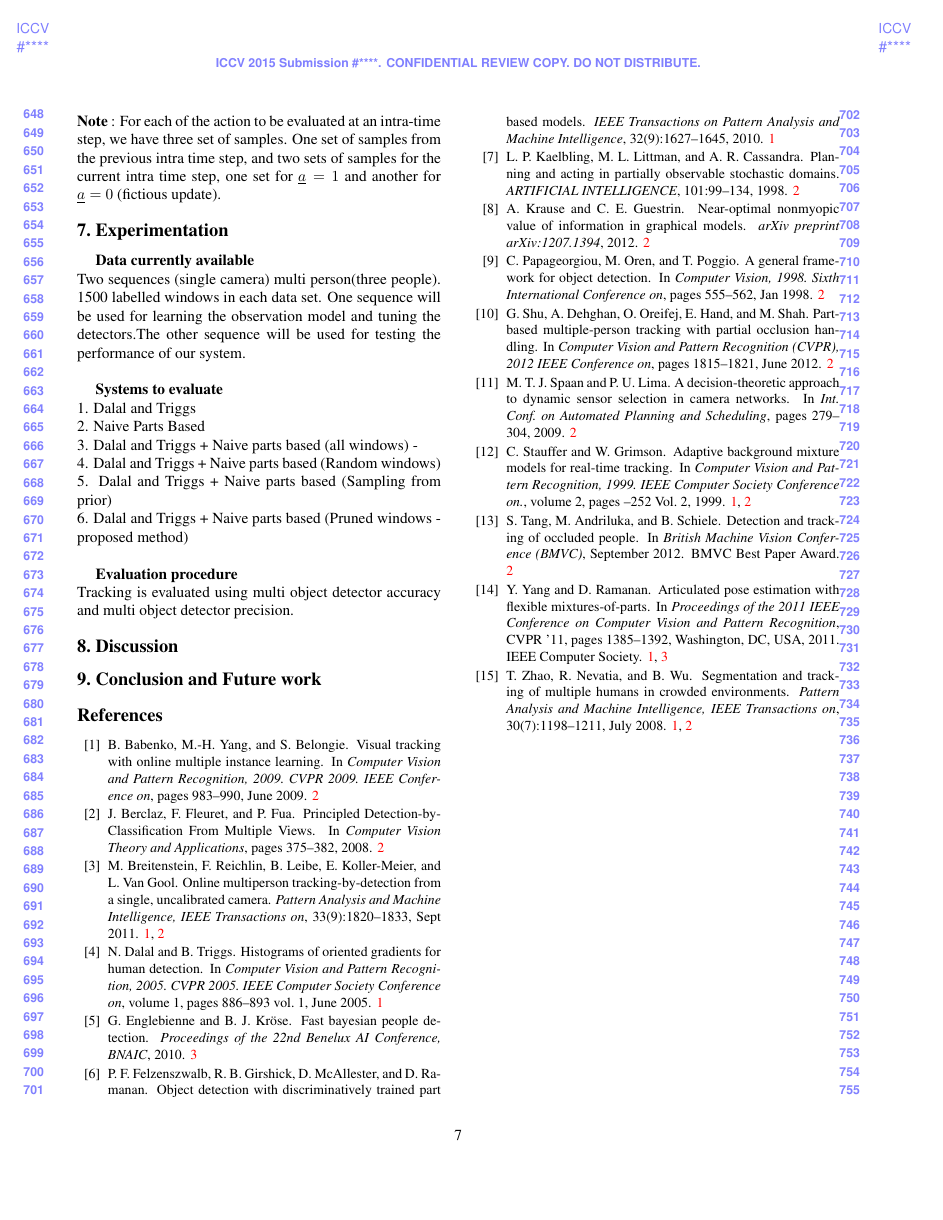
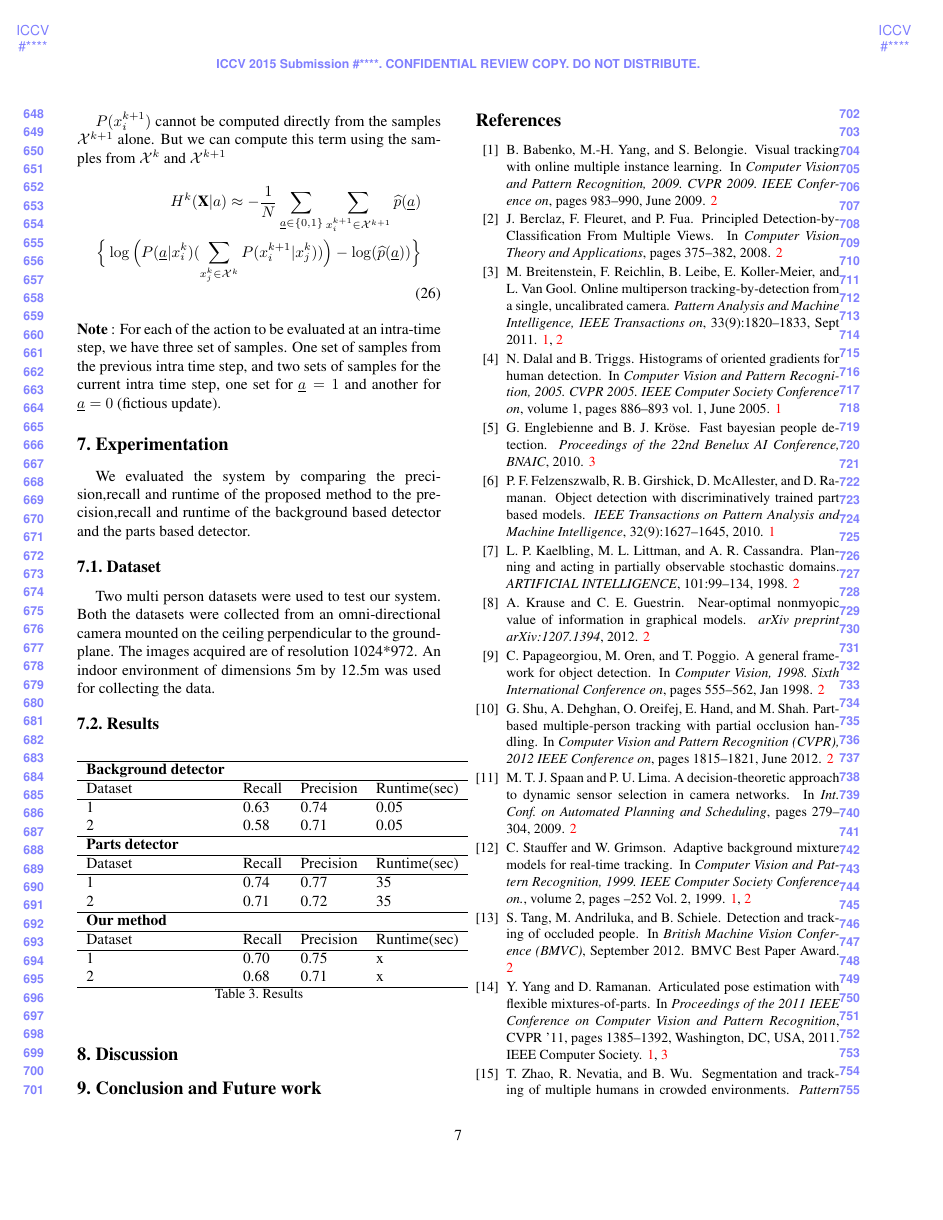
Before and after one commit to illus10nist/ducking-octo-cyril, a LaTeX paper (Hard_real_time_detection_ver2.tex): page 7 of 7 before the commit and page 7 of 8 after it. Compiled offline with pdfLaTeX.

Commit message:
Latest version with results

```diff
--- a/Hard_real_time_detection_ver2.tex
+++ b/Hard_real_time_detection_ver2.tex
@@ -372,21 +372,38 @@ H^{k}(\textbf{X}| a)\approx -\dfrac{1}{N}\sum_{\underline{a}\in\lbrace 0 ,1 \rbr
 For each of the action to be evaluated at an intra-time step, we have three set of samples. One set of samples from the previous intra time step, and two sets of samples for the current intra time step, one set for $\underline{a}=1$ and another for $\underline{a}=0$ (fictious update).
 
 \section{Experimentation}\label{sec:exp}
-
-\textbf{Data currently available}\\
-Two sequences (single camera) multi person(three people). 1500 labelled windows in each data set. One sequence will be used for learning the observation model and tuning the detectors.The other sequence will be used for testing the performance of our system.\\
-
-\textbf{Systems to evaluate}\\
-1. Dalal and Triggs\\
-2. Naive Parts Based\\
-3. Dalal and Triggs + Naive parts based (all windows) - \\
-4. Dalal and Triggs + Naive parts based (Random windows)\\
-5. Dalal and Triggs + Naive parts based (Sampling from prior)\\
-6. Dalal and Triggs + Naive parts based (Pruned windows - proposed method)\\
-
-
-\textbf{Evaluation procedure}\\
-Tracking is evaluated using multi object detector accuracy and multi object detector precision.
+We evaluated the system by comparing the precision,recall and runtime of the proposed method to the precision,recall and runtime of the background based detector and the parts based detector.
+\subsection{Dataset}
+Two multi person datasets were used to test our system. Both the datasets were collected from an omni-directional camera mounted on the ceiling perpendicular to the groundplane. The images acquired are of resolution 1024*972. An indoor environment of dimensions 5m by 12.5m was used for collecting the data.
+\subsection{Results}
+\begin{table}[ht]
+  \begin{tabular}{llll}
+    \hline
+    \textbf{Background detector}\\
+    \hline
+    Dataset & Recall & Precision & Runtime(sec)\\
+    \hline
+ 	1 & 0.63 & 0.74 & 0.05\\
+ 	2 & 0.58 &0.71 & 0.05 \\
+   \hline
+   \textbf{Parts detector}\\
+   \hline
+   Dataset & Recall & Precision & Runtime(sec)\\
+    \hline
+ 	1 & 0.74 & 0.77 & 35\\
+ 	2 & 0.71 & 0.72 & 35 \\
+   \hline
+   \textbf{Our method}\\
+   \hline
+   Dataset & Recall & Precision & Runtime(sec)\\
+   \hline
+ 	1 & 0.70 & 0.75 & x\\
+ 	2 & 0.68 & 0.71 & x\\
+   \hline
+  \end{tabular}
+  \caption{Results}
+  \label{tab:Results}
+\end{table}
 
 \section{Discussion}
 \section{Conclusion and Future work}
```
Also changed, not shown: img/blockdia.png, Hard_real_time_detection_ver2.tex (4 more changed lines).
